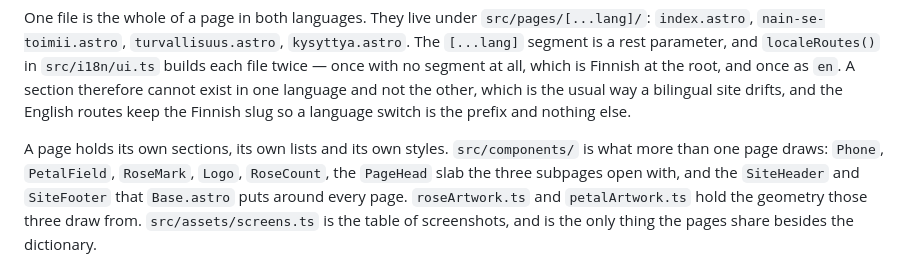
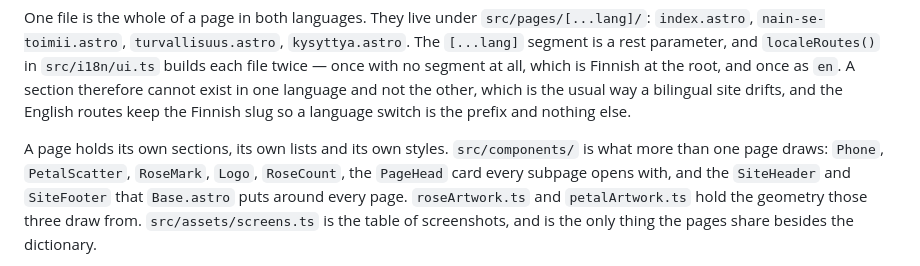
Before and after one commit to boissit/pilke-web, a Markdown page: README.md, the part around one of its changes. Rendered like a GitHub page.

```diff
--- a/README.md
+++ b/README.md
@@ -27,8 +27,8 @@ bilingual site drifts, and the English routes keep the Finnish slug so a languag
 switch is the prefix and nothing else.
 
 A page holds its own sections, its own lists and its own styles. `src/components/`
-is what more than one page draws: `Phone`, `PetalField`, `RoseMark`, `Logo`,
-`RoseCount`, the `PageHead` slab the three subpages open with, and the
+is what more than one page draws: `Phone`, `PetalScatter`, `RoseMark`, `Logo`,
+`RoseCount`, the `PageHead` card every subpage opens with, and the
 `SiteHeader` and `SiteFooter` that `Base.astro` puts around every page.
 `roseArtwork.ts` and `petalArtwork.ts` hold the geometry those three draw from.
 `src/assets/screens.ts` is the table of screenshots, and is the only thing the
```
Also changed, not shown: other parts of README.md (+62 -54 lines).
